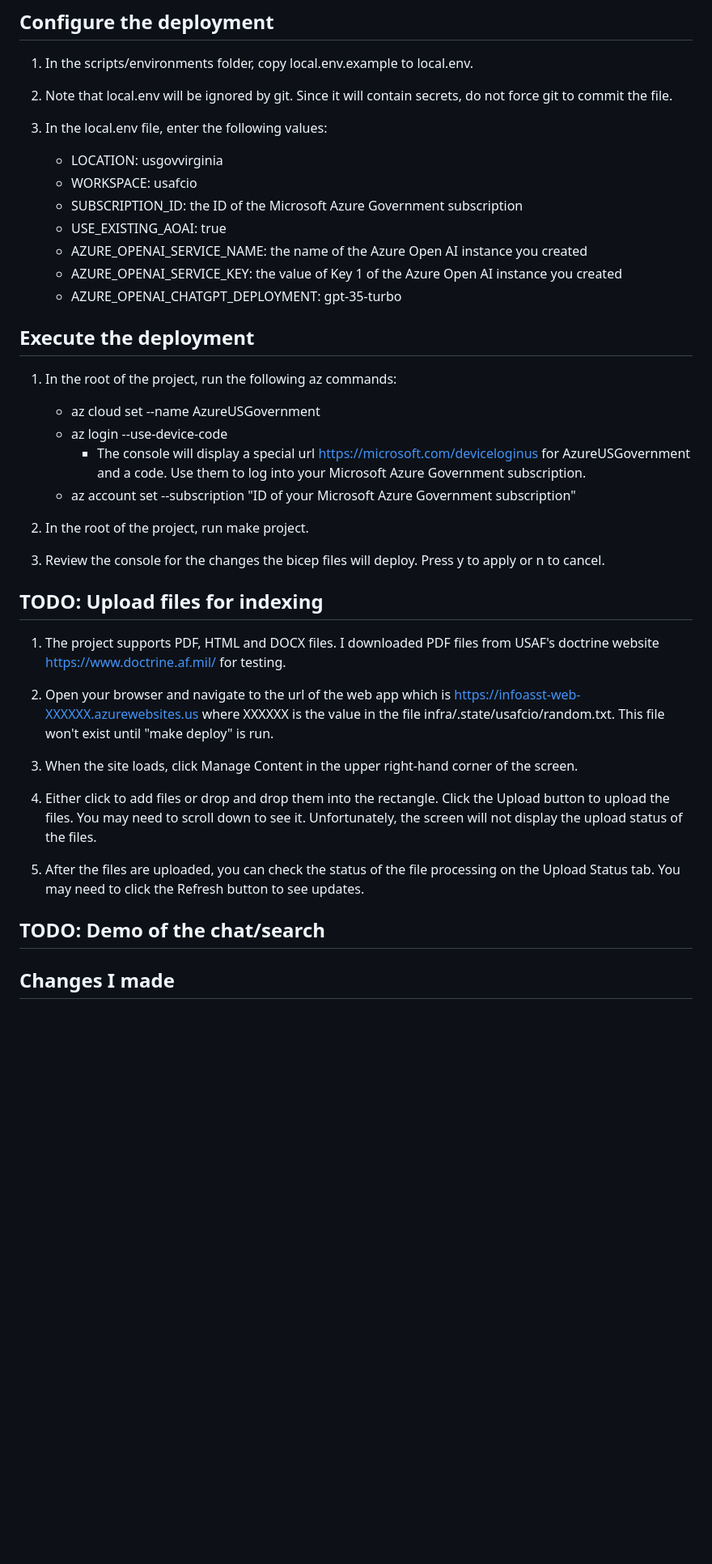
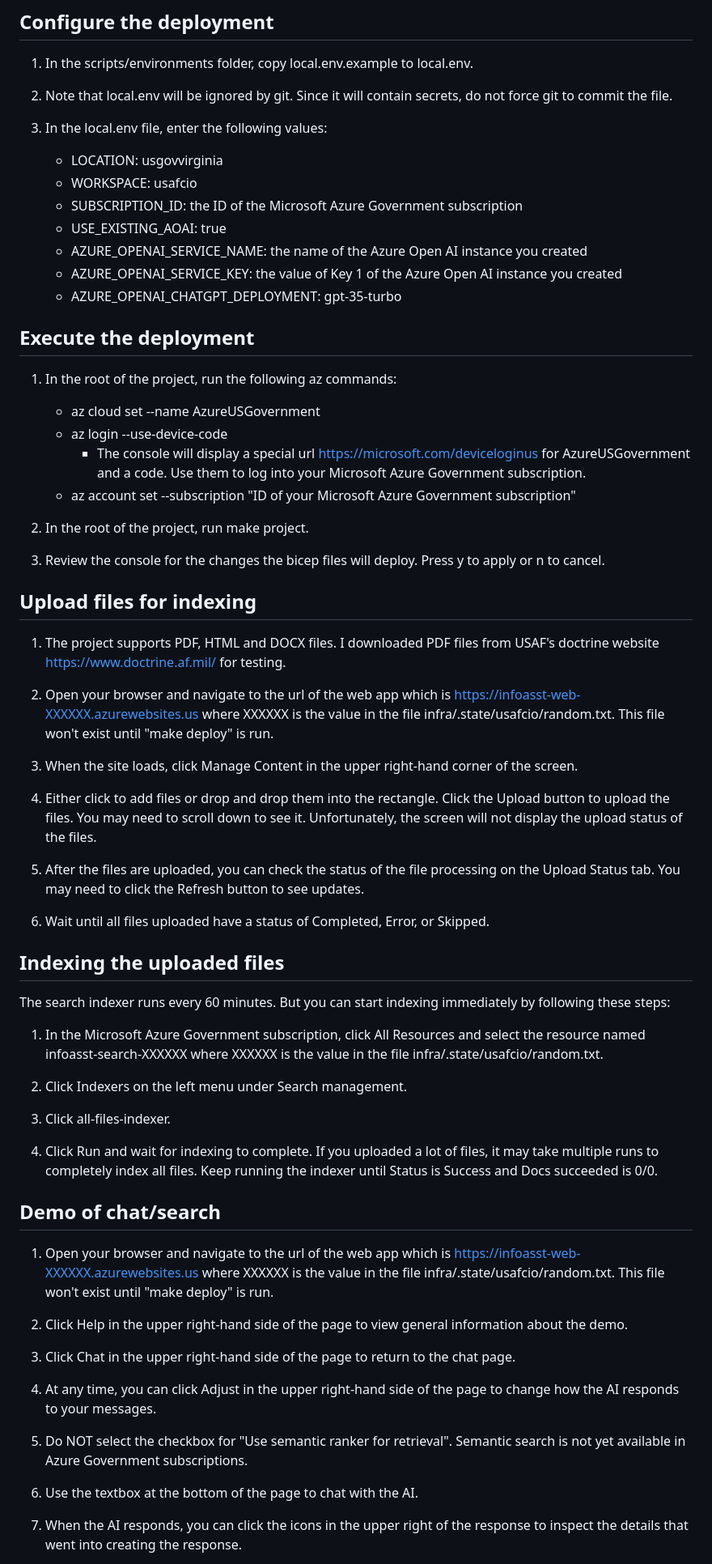
Before and after one commit to microsoft/PubSec-Info-Assistant, a Markdown page: BRYAN.md, the part around the change printed below. Shown: that part at 81% size. GitHub-like rendering; blank space fills up the shorter version.

```diff
--- a/BRYAN.md
+++ b/BRYAN.md
@@ -59,43 +61,70 @@ If you have never accepted the terms of the "Responsible AI Notice", follow thes
 
 1. In the scripts/environments folder, copy local.env.example to local.env.
 
-1. Note that local.env will be ignored by git.  Since it will contain secrets, do not force git to commit the file.
+1. Note that local.env will be ignored by git. Since it will contain secrets, do not force git to commit the file.
 
 1. In the local.env file, enter the following values:
 
-    - LOCATION: usgovvirginia
-    - WORKSPACE: usafcio
-    - SUBSCRIPTION_ID: the ID of the Microsoft Azure Government subscription
-    - USE_EXISTING_AOAI: true
-    - AZURE_OPENAI_SERVICE_NAME: the name of the Azure Open AI instance you created
-    - AZURE_OPENAI_SERVICE_KEY: the value of Key 1 of the Azure Open AI instance you created
-    - AZURE_OPENAI_CHATGPT_DEPLOYMENT: gpt-35-turbo
+   - LOCATION: usgovvirginia
+   - WORKSPACE: usafcio
+   - SUBSCRIPTION_ID: the ID of the Microsoft Azure Government subscription
+   - USE_EXISTING_AOAI: true
+   - AZURE_OPENAI_SERVICE_NAME: the name of the Azure Open AI instance you created
+   - AZURE_OPENAI_SERVICE_KEY: the value of Key 1 of the Azure Open AI instance you created
+   - AZURE_OPENAI_CHATGPT_DEPLOYMENT: gpt-35-turbo
 
 ## Execute the deployment
 
 1. In the root of the project, run the following az commands:
 
-    - az cloud set --name AzureUSGovernment
-    - az login --use-device-code
-      - The console will display a special url <https://microsoft.com/deviceloginus> for AzureUSGovernment and a code.  Use them to log into your Microsoft Azure Government subscription.
-    - az account set --subscription "ID of your Microsoft Azure Government subscription"
+   - az cloud set --name AzureUSGovernment
+   - az login --use-device-code
+     - The console will display a special url <https://microsoft.com/deviceloginus> for AzureUSGovernment and a code. Use them to log into your Microsoft Azure Government subscription.
+   - az account set --subscription "ID of your Microsoft Azure Government subscription"
 
 1. In the root of the project, run make project.
 
-1. Review the console for the changes the bicep files will deploy.  Press y to apply or n to cancel.
+1. Review the console for the changes the bicep files will deploy. Press y to apply or n to cancel.
 
-## TODO: Upload files for indexing
+## Upload files for indexing
 
-1. The project supports PDF, HTML and DOCX files.  I downloaded PDF files from USAF's doctrine website <https://www.doctrine.af.mil/> for testing.
+1. The project supports PDF, HTML and DOCX files. I downloaded PDF files from USAF's doctrine website <https://www.doctrine.af.mil/> for testing.
 
-1. Open your browser and navigate to the url of the web app which is <https://infoasst-web-XXXXXX.azurewebsites.us> where XXXXXX is the value in the file infra/.state/usafcio/random.txt.  This file won't exist until "make deploy" is run.
+1. Open your browser and navigate to the url of the web app which is <https://infoasst-web-XXXXXX.azurewebsites.us> where XXXXXX is the value in the file infra/.state/usafcio/random.txt. This file won't exist until "make deploy" is run.
 
 1. When the site loads, click Manage Content in the upper right-hand corner of the screen.
 
-1. Either click to add files or drop and drop them into the rectangle.  Click the Upload button to upload the files.  You may need to scroll down to see it.  Unfortunately, the screen will not display the upload status of the files.
+1. Either click to add files or drop and drop them into the rectangle. Click the Upload button to upload the files. You may need to scroll down to see it. Unfortunately, the screen will not display the upload status of the files.
 
-1. After the files are uploaded, you can check the status of the file processing on the Upload Status tab.  You may need to click the Refresh button to see updates.
+1. After the files are uploaded, you can check the status of the file processing on the Upload Status tab. You may need to click the Refresh button to see updates.
 
-## TODO: Demo of the chat/search
+1. Wait until all files uploaded have a status of Completed, Error, or Skipped.
 
-## Changes I made
+## Indexing the uploaded files
+
+The search indexer runs every 60 minutes. But you can start indexing immediately by following these steps:
+
+1. In the Microsoft Azure Government subscription, click All Resources and select the resource named infoasst-search-XXXXXX where XXXXXX is the value in the file infra/.state/usafcio/random.txt.
+
+1. Click Indexers on the left menu under Search management.
+
+1. Click all-files-indexer.
+
+1. Click Run and wait for indexing to complete. If you uploaded a lot of files, it may take multiple runs to completely index all files. Keep running the indexer until Status is Success and Docs succeeded is 0/0.
+
+## Demo of chat/search
+
+1. Open your browser and navigate to the url of the web app which is <https://infoasst-web-XXXXXX.azurewebsites.us> where XXXXXX is the value in the file infra/.state/usafcio/random.txt. This file won't exist until "make deploy" is run.
+
+1. Click Help in the upper right-hand side of the page to view general information about the demo.
+
+1. Click Chat in the upper right-hand side of the page to return to the chat page.
+
+1. At any time, you can click Adjust in the upper right-hand side of the page to change how the AI responds to your messages.
+
+1. Do NOT select the checkbox for "Use semantic ranker for retrieval". Semantic search is not yet available in Azure Government subscriptions.
+
+1. Use the textbox at the bottom of the page to chat with the AI.
+
+1. When the AI responds, you can click the icons in the upper right of the response to inspect the details that went into creating the response.
+
```
Also changed, not shown: other parts of BRYAN.md (+24 -19 lines).
